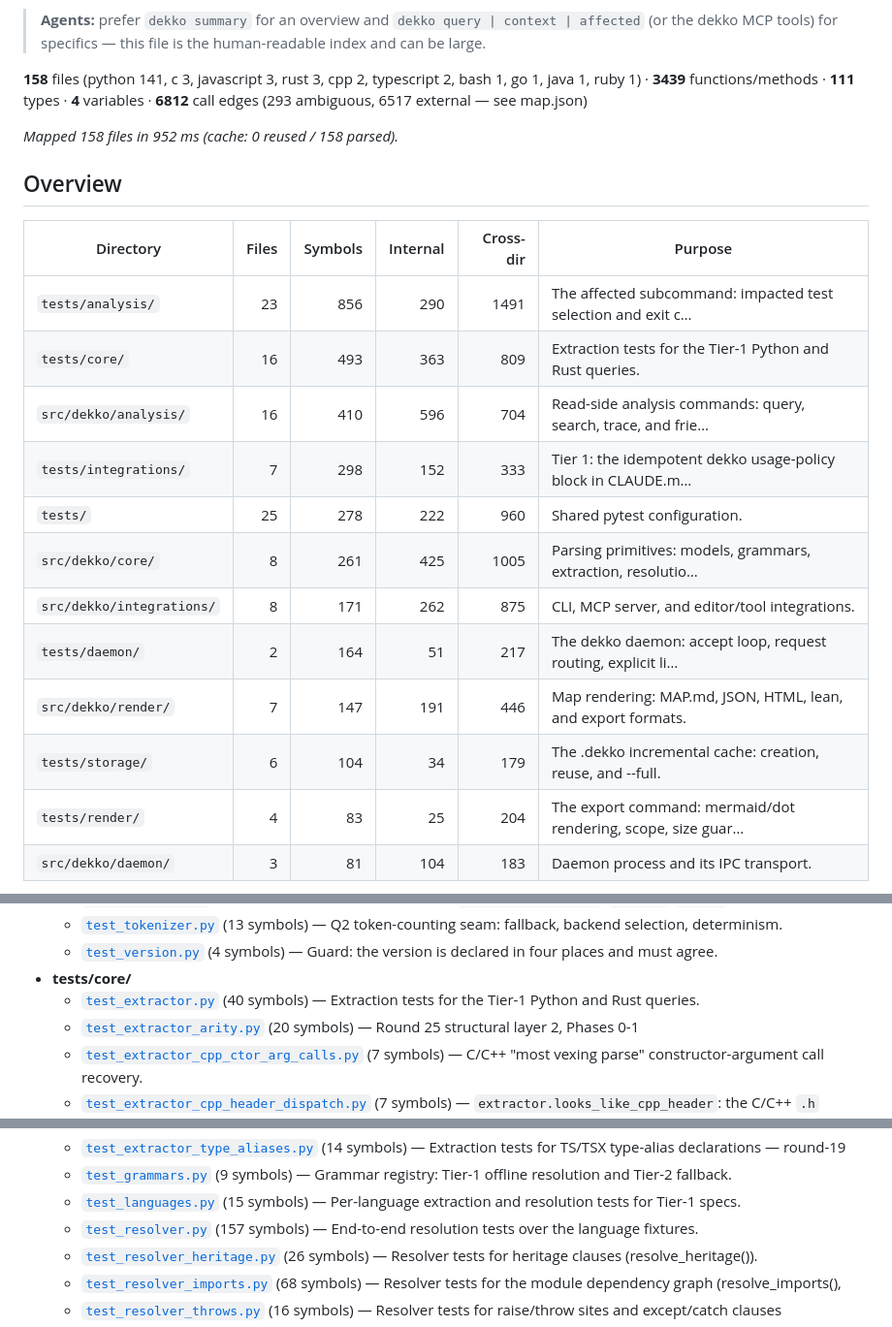
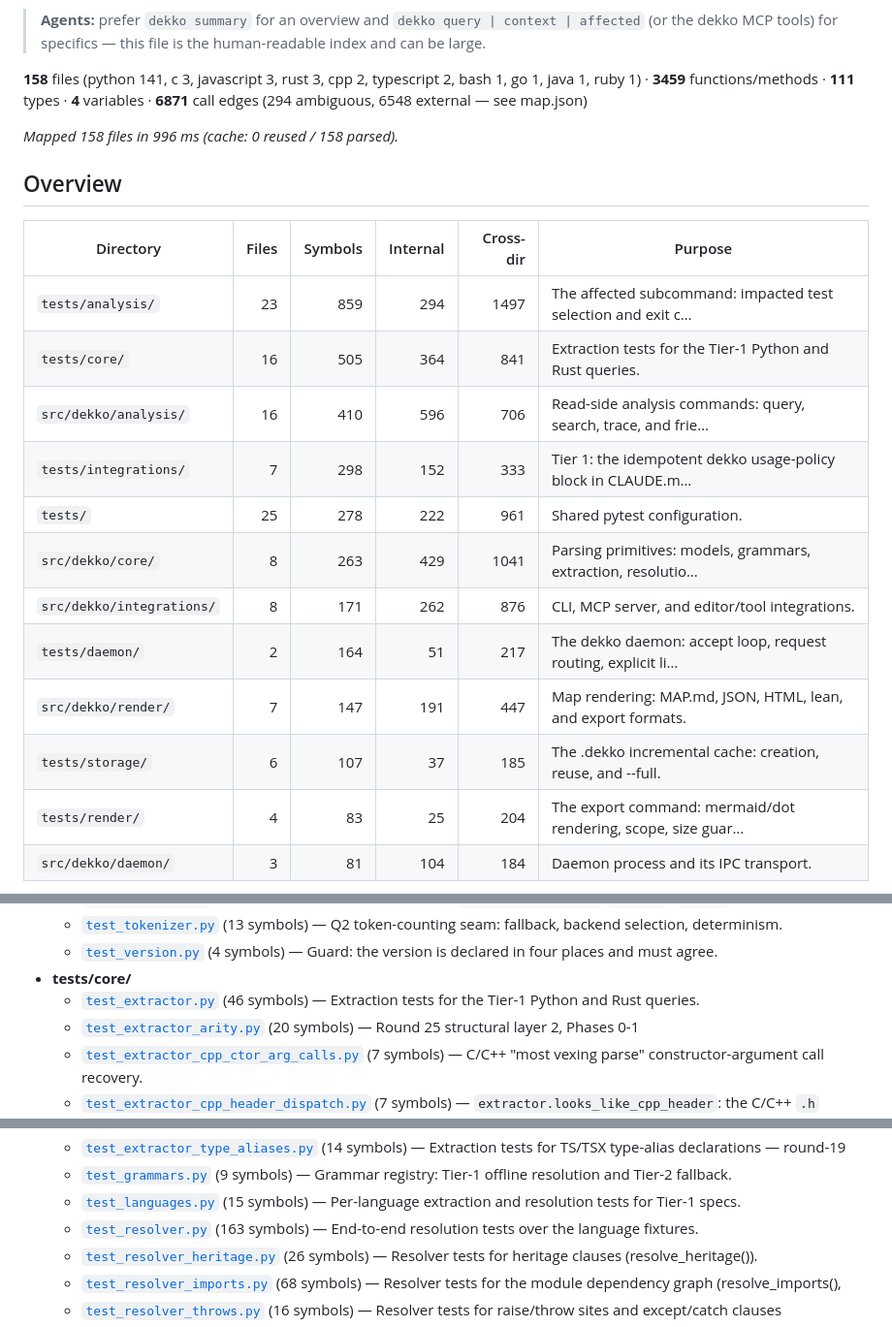
Before and after one commit to aahlijia/dekko, a Markdown page: .dekko/MAP.md, 3 parts joined by grey strips. Shown at 97% size. GitHub-like rendering; folded sections open.

````diff
--- a/.dekko/MAP.md
+++ b/.dekko/MAP.md
@@ -4,26 +4,26 @@ Generated by dekko on 2026-09-01 10:26 UTC. Do not edit by hand.
 
 > **Agents:** prefer `dekko summary` for an overview and `dekko query | context | affected` (or the dekko MCP tools) for specifics — this file is the human-readable index and can be large.
 
-**158** files (python 141, c 3, javascript 3, rust 3, cpp 2, typescript 2, bash 1, go 1, java 1, ruby 1) · **3439** functions/methods · **111** types · **4** variables · **6812** call edges (293 ambiguous, 6517 external — see map.json)
+**158** files (python 141, c 3, javascript 3, rust 3, cpp 2, typescript 2, bash 1, go 1, java 1, ruby 1) · **3459** functions/methods · **111** types · **4** variables · **6871** call edges (294 ambiguous, 6548 external — see map.json)
 
-*Mapped 158 files in 952 ms (cache: 0 reused / 158 parsed).*
+*Mapped 158 files in 996 ms (cache: 0 reused / 158 parsed).*
 
 ## Overview
 
 | Directory | Files | Symbols | Internal | Cross-dir | Purpose |
 |---|--:|--:|--:|--:|---|
-| `tests/analysis/` | 23 | 856 | 290 | 1491 | The affected subcommand: impacted test selection and exit c… |
-| `tests/core/` | 16 | 493 | 363 | 809 | Extraction tests for the Tier-1 Python and Rust queries. |
-| `src/dekko/analysis/` | 16 | 410 | 596 | 704 | Read-side analysis commands: query, search, trace, and frie… |
+| `tests/analysis/` | 23 | 859 | 294 | 1497 | The affected subcommand: impacted test selection and exit c… |
+| `tests/core/` | 16 | 505 | 364 | 841 | Extraction tests for the Tier-1 Python and Rust queries. |
+| `src/dekko/analysis/` | 16 | 410 | 596 | 706 | Read-side analysis commands: query, search, trace, and frie… |
 | `tests/integrations/` | 7 | 298 | 152 | 333 | Tier 1: the idempotent dekko usage-policy block in CLAUDE.m… |
-| `tests/` | 25 | 278 | 222 | 960 | Shared pytest configuration. |
-| `src/dekko/core/` | 8 | 261 | 425 | 1005 | Parsing primitives: models, grammars, extraction, resolutio… |
-| `src/dekko/integrations/` | 8 | 171 | 262 | 875 | CLI, MCP server, and editor/tool integrations. |
+| `tests/` | 25 | 278 | 222 | 961 | Shared pytest configuration. |
+| `src/dekko/core/` | 8 | 263 | 429 | 1041 | Parsing primitives: models, grammars, extraction, resolutio… |
+| `src/dekko/integrations/` | 8 | 171 | 262 | 876 | CLI, MCP server, and editor/tool integrations. |
 | `tests/daemon/` | 2 | 164 | 51 | 217 | The dekko daemon: accept loop, request routing, explicit li… |
-| `src/dekko/render/` | 7 | 147 | 191 | 446 | Map rendering: MAP.md, JSON, HTML, lean, and export formats. |
-| `tests/storage/` | 6 | 104 | 34 | 179 | The .dekko incremental cache: creation, reuse, and --full. |
+| `src/dekko/render/` | 7 | 147 | 191 | 447 | Map rendering: MAP.md, JSON, HTML, lean, and export formats. |
+| `tests/storage/` | 6 | 107 | 37 | 185 | The .dekko incremental cache: creation, reuse, and --full. |
 | `tests/render/` | 4 | 83 | 25 | 204 | The export command: mermaid/dot rendering, scope, size guar… |
-| `src/dekko/daemon/` | 3 | 81 | 104 | 183 | Daemon process and its IPC transport. |
+| `src/dekko/daemon/` | 3 | 81 | 104 | 184 | Daemon process and its IPC transport. |
 
 ```mermaid
 flowchart LR
@@ -819,7 +823,7 @@ flowchart LR
   - [`test_tokenizer.py`](map/tests.md#tests-test-tokenizer-py) (13 symbols) — Q2 token-counting seam: fallback, backend selection, determinism.
   - [`test_version.py`](map/tests.md#tests-test-version-py) (4 symbols) — Guard: the version is declared in four places and must agree.
 - **tests/core/**
-  - [`test_extractor.py`](map/tests-core.md#tests-core-test-extractor-py) (40 symbols) — Extraction tests for the Tier-1 Python and Rust queries.
+  - [`test_extractor.py`](map/tests-core.md#tests-core-test-extractor-py) (46 symbols) — Extraction tests for the Tier-1 Python and Rust queries.
   - [`test_extractor_arity.py`](map/tests-core.md#tests-core-test-extractor-arity-py) (20 symbols) — Round 25 structural layer 2, Phases 0-1
   - [`test_extractor_cpp_ctor_arg_calls.py`](map/tests-core.md#tests-core-test-extractor-cpp-ctor-arg-calls-py) (7 symbols) — C/C++ "most vexing parse" constructor-argument call recovery.
   - [`test_extractor_cpp_header_dispatch.py`](map/tests-core.md#tests-core-test-extractor-cpp-header-dispatch-py) (7 symbols) — ``extractor.looks_like_cpp_header``: the C/C++ ``.h`` content-sniff.
@@ -830,7 +834,7 @@ flowchart LR
   - [`test_extractor_type_aliases.py`](map/tests-core.md#tests-core-test-extractor-type-aliases-py) (14 symbols) — Extraction tests for TS/TSX type-alias declarations — round-19
   - [`test_grammars.py`](map/tests-core.md#tests-core-test-grammars-py) (9 symbols) — Grammar registry: Tier-1 offline resolution and Tier-2 fallback.
   - [`test_languages.py`](map/tests-core.md#tests-core-test-languages-py) (15 symbols) — Per-language extraction and resolution tests for Tier-1 specs.
-  - [`test_resolver.py`](map/tests-core.md#tests-core-test-resolver-py) (157 symbols) — End-to-end resolution tests over the language fixtures.
+  - [`test_resolver.py`](map/tests-core.md#tests-core-test-resolver-py) (163 symbols) — End-to-end resolution tests over the language fixtures.
   - [`test_resolver_heritage.py`](map/tests-core.md#tests-core-test-resolver-heritage-py) (26 symbols) — Resolver tests for heritage clauses (resolve_heritage()).
   - [`test_resolver_imports.py`](map/tests-core.md#tests-core-test-resolver-imports-py) (68 symbols) — Resolver tests for the module dependency graph (resolve_imports(),
   - [`test_resolver_throws.py`](map/tests-core.md#tests-core-test-resolver-throws-py) (16 symbols) — Resolver tests for raise/throw sites and except/catch clauses
````
Also changed, not shown: other parts of .dekko/MAP.md (+27 -23 lines), README.md (+23 -2 lines), assets/demo.gif (added), 3 other files.
